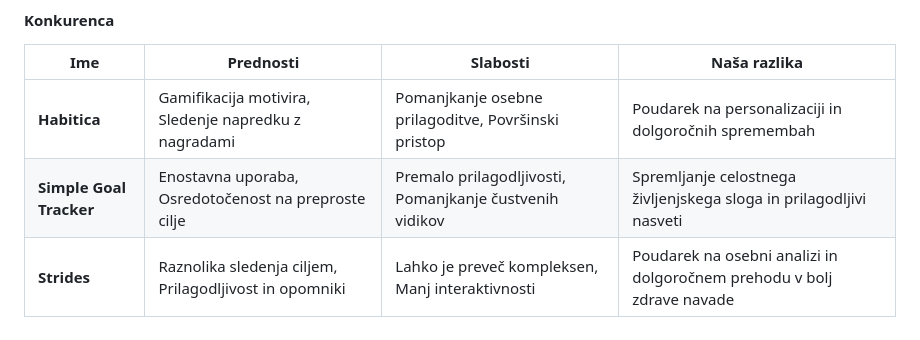
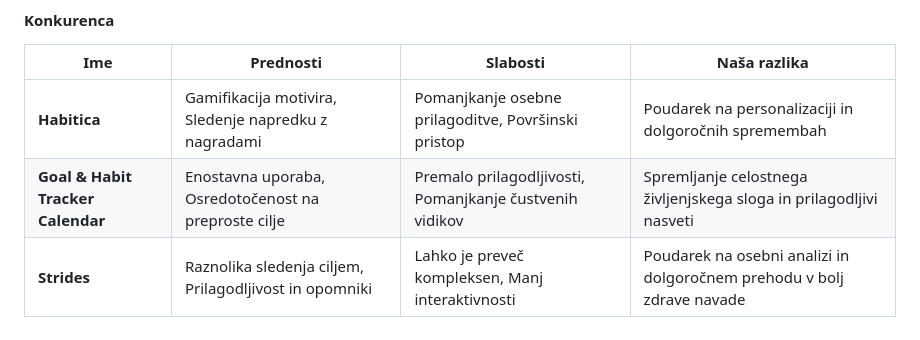
Before and after one commit to p1xelzyx/LifeRespawn, a Markdown page: README.md, the part around the change. GitHub-like rendering.

```diff
--- a/README.md
+++ b/README.md
@@ -22,5 +22,5 @@ Cilnja skupina ljudi, ki bi uporabljala to aplikacijo so vsi, ki imajo težave z
 | Ime             | Prednosti                                                                 | Slabosti                                                              | Naša razlika                                                                 |
 |-----------------|---------------------------------------------------------------------------|-----------------------------------------------------------------------|----------------------------------------------------------------------------|
 | **Habitica**    | Gamifikacija motivira, Sledenje napredku z nagradami            | Pomanjkanje osebne prilagoditve, Površinski pristop          | Poudarek na personalizaciji in dolgoročnih spremembah                   |
-| **Simple Goal Tracker** | Enostavna uporaba, Osredotočenost na preproste cilje      | Premalo prilagodljivosti, Pomanjkanje čustvenih vidikov      | Spremljanje celostnega življenjskega sloga in prilagodljivi nasveti    |
+| **Goal & Habit Tracker Calendar** | Enostavna uporaba, Osredotočenost na preproste cilje      | Premalo prilagodljivosti, Pomanjkanje čustvenih vidikov      | Spremljanje celostnega življenjskega sloga in prilagodljivi nasveti    |
 | **Strides**     | Raznolika sledenja ciljem, Prilagodljivost in opomniki           | Lahko je preveč kompleksen, Manj interaktivnosti             | Poudarek na osebni analizi in dolgoročnem prehodu v bolj zdrave navade |
```
